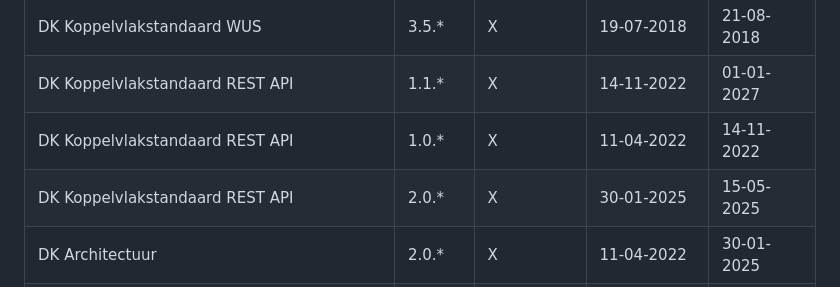
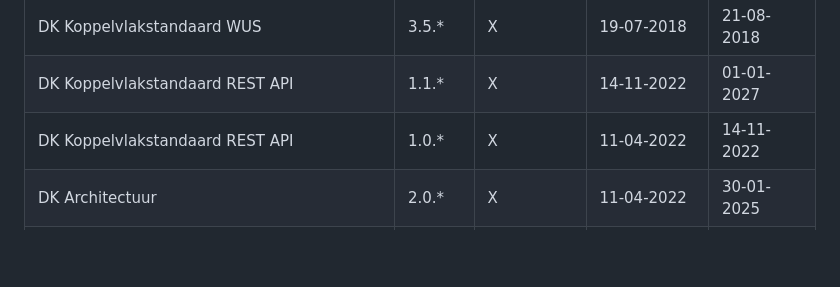
Before and after one commit to Logius-standaarden/Digikoppeling-Overzicht-Actuele-Documentatie-en-Compliance, a Markdown page: ch04_Wat zijn de huidige versies van documenten.md, the part around one of its changes. GitHub-like rendering; blank space fills up the shorter version.

Commit message:
DK-REST 2.0 nog normatief

```diff
--- a/ch04_Wat zijn de huidige versies van documenten.md
+++ b/ch04_Wat zijn de huidige versies van documenten.md
@@ -44,7 +44,6 @@ De onderstaande tabel geeft de voorgaande versies van de Digikoppeling documente
 | DK Koppelvlakstandaard WUS                      | 3.5.*  | X         | 19-07-2018   | 21-08-2018 |
 | DK Koppelvlakstandaard REST API                 | 1.1.*  | X         | 14-11-2022  |  01-01-2027 |
 | DK Koppelvlakstandaard REST API                 | 1.0.*  | X         | 11-04-2022   | 14-11-2022 |
-| DK Koppelvlakstandaard REST API                 | 2.0.*  | X         | 30-01-2025   | 15-05-2025 |
 | DK Architectuur                                 | 2.0.*  | X         | 11-04-2022   | 30-01-2025 |
 | DK Architectuur                                 | 1.5.*  | X         | 19-10-2017   | 11-04-2022 |
 | DK Koppelvlakstandaard Grote Berichten          | 3.3.*  | X         | 14-10-2020   | 11-04-2022 |
```
Also changed, not shown: other parts of ch04_Wat zijn de huidige versies van documenten.md (+2 -2 lines).
